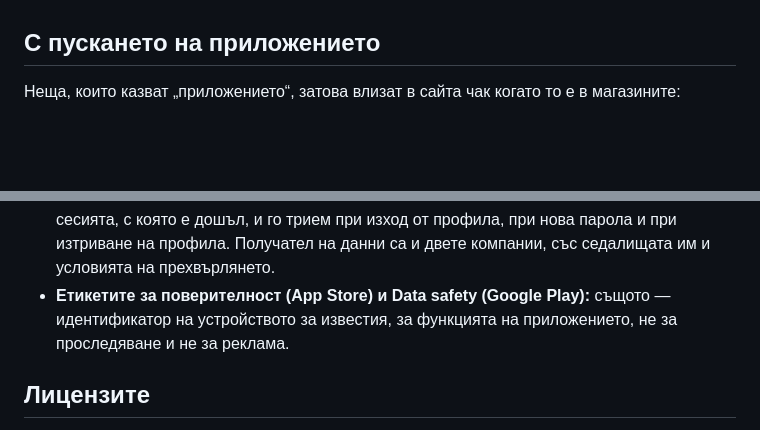
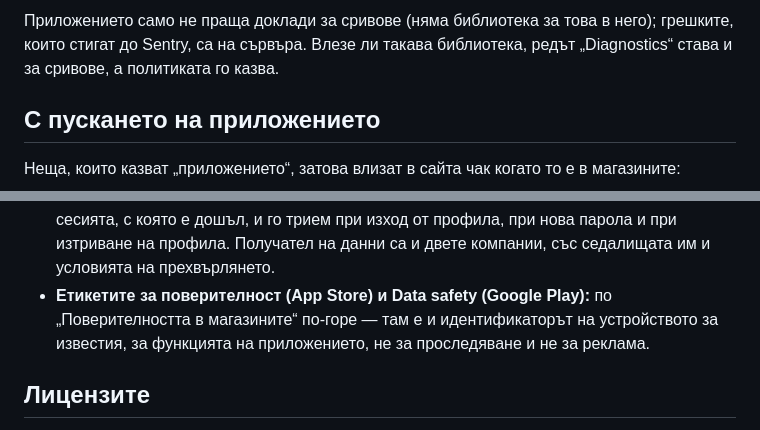
Before and after one commit to almanac-bg/almanac, a Markdown page: docs/app-stores.md, 2 parts joined by grey strips. Rendered like a GitHub page; blank space fills up the shorter version.

```diff
--- a/docs/app-stores.md
+++ b/docs/app-stores.md
@@ -188,3 +227,6 @@ English (U.K.), а текстът в него е на български: бъл
+Приложението само не праща доклади за сривове (няма библиотека за това в него); грешките, които стигат до Sentry, са на
+сървъра. Влезе ли такава библиотека, редът „Diagnostics“ става и за сривове, а политиката го казва.
+
 ## С пускането на приложението
 
 Неща, които казват „приложението“, затова влизат в сайта чак когато то е в магазините:
@@ -199,8 +241,8 @@ English (U.K.), а текстът в него е на български: бъл
   браузърът. Те четат какво пише в известието, затова в него няма имена. Пазим адреса на устройството (токена) заедно
   със сесията, с която е дошъл, и го трием при изход от профила, при нова парола и при изтриване на профила. Получател
   на данни са и двете компании, със седалищата им и условията на прехвърлянето.
-- **Етикетите за поверителност (App Store) и Data safety (Google Play):** същото — идентификатор на устройството за
-  известия, за функцията на приложението, не за проследяване и не за реклама.
+- **Етикетите за поверителност (App Store) и Data safety (Google Play):** по „Поверителността в магазините“ по-горе —
+  там е и идентификаторът на устройството за известия, за функцията на приложението, не за проследяване и не за реклама.
 
 ## Лицензите
 
```
Also changed, not shown: other parts of docs/app-stores.md (+39 -0 lines).
